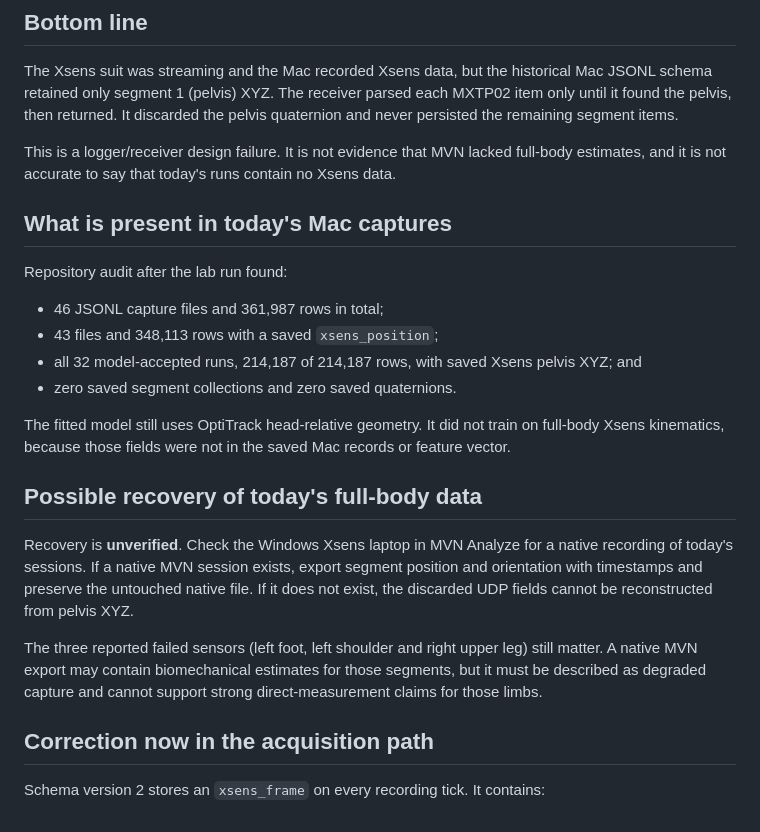
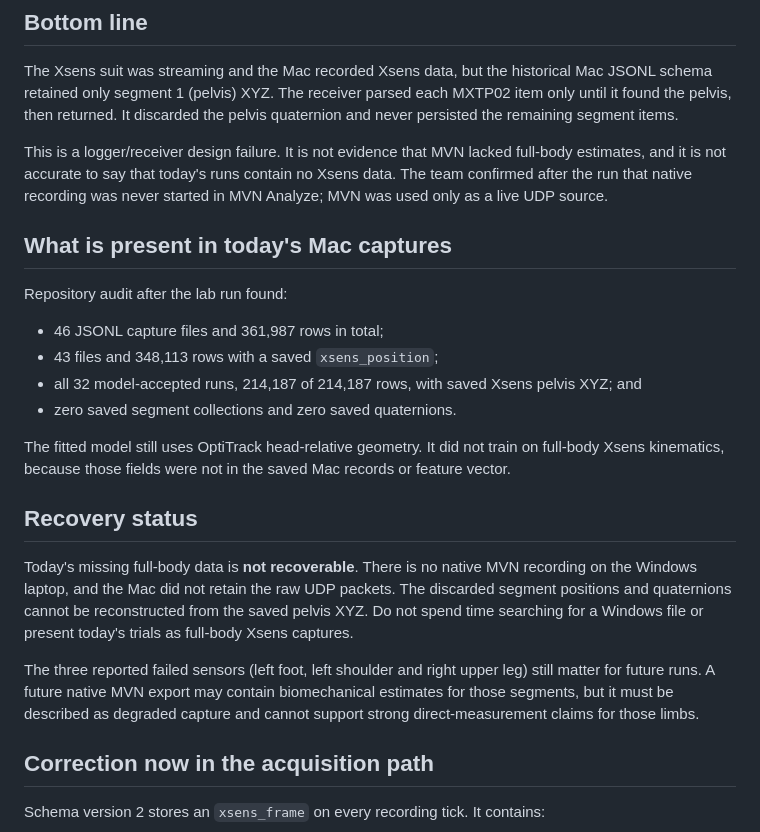
Before and after one commit to Kingwu12/adaptive-hrc-safety-system, a Markdown page: docs/lab-notes/2026-09-02-xsens-capture-gap.md, the part around the change. Drawn GitHub-style.

Commit message:
Mark lost Xsens body data unrecoverable

```diff
--- a/docs/lab-notes/2026-09-02-xsens-capture-gap.md
+++ b/docs/lab-notes/2026-09-02-xsens-capture-gap.md
@@ -9,7 +9,8 @@ pelvis quaternion and never persisted the remaining segment items.
 
 This is a logger/receiver design failure. It is not evidence that MVN lacked
 full-body estimates, and it is not accurate to say that today's runs contain no
-Xsens data.
+Xsens data. The team confirmed after the run that native recording was never
+started in MVN Analyze; MVN was used only as a live UDP source.
 
 ## What is present in today's Mac captures
 
@@ -25,18 +26,19 @@ The fitted model still uses OptiTrack head-relative geometry. It did not train
 on full-body Xsens kinematics, because those fields were not in the saved Mac
 records or feature vector.
 
-## Possible recovery of today's full-body data
+## Recovery status
 
-Recovery is **unverified**. Check the Windows Xsens laptop in MVN Analyze for a
-native recording of today's sessions. If a native MVN session exists, export
-segment position and orientation with timestamps and preserve the untouched
-native file. If it does not exist, the discarded UDP fields cannot be
-reconstructed from pelvis XYZ.
+Today's missing full-body data is **not recoverable**. There is no native MVN
+recording on the Windows laptop, and the Mac did not retain the raw UDP packets.
+The discarded segment positions and quaternions cannot be reconstructed from
+the saved pelvis XYZ. Do not spend time searching for a Windows file or present
+today's trials as full-body Xsens captures.
 
 The three reported failed sensors (left foot, left shoulder and right upper
-leg) still matter. A native MVN export may contain biomechanical estimates for
-those segments, but it must be described as degraded capture and cannot support
-strong direct-measurement claims for those limbs.
+leg) still matter for future runs. A future native MVN export may contain
+biomechanical estimates for those segments, but it must be described as
+degraded capture and cannot support strong direct-measurement claims for those
+limbs.
 
 ## Correction now in the acquisition path
 
```
